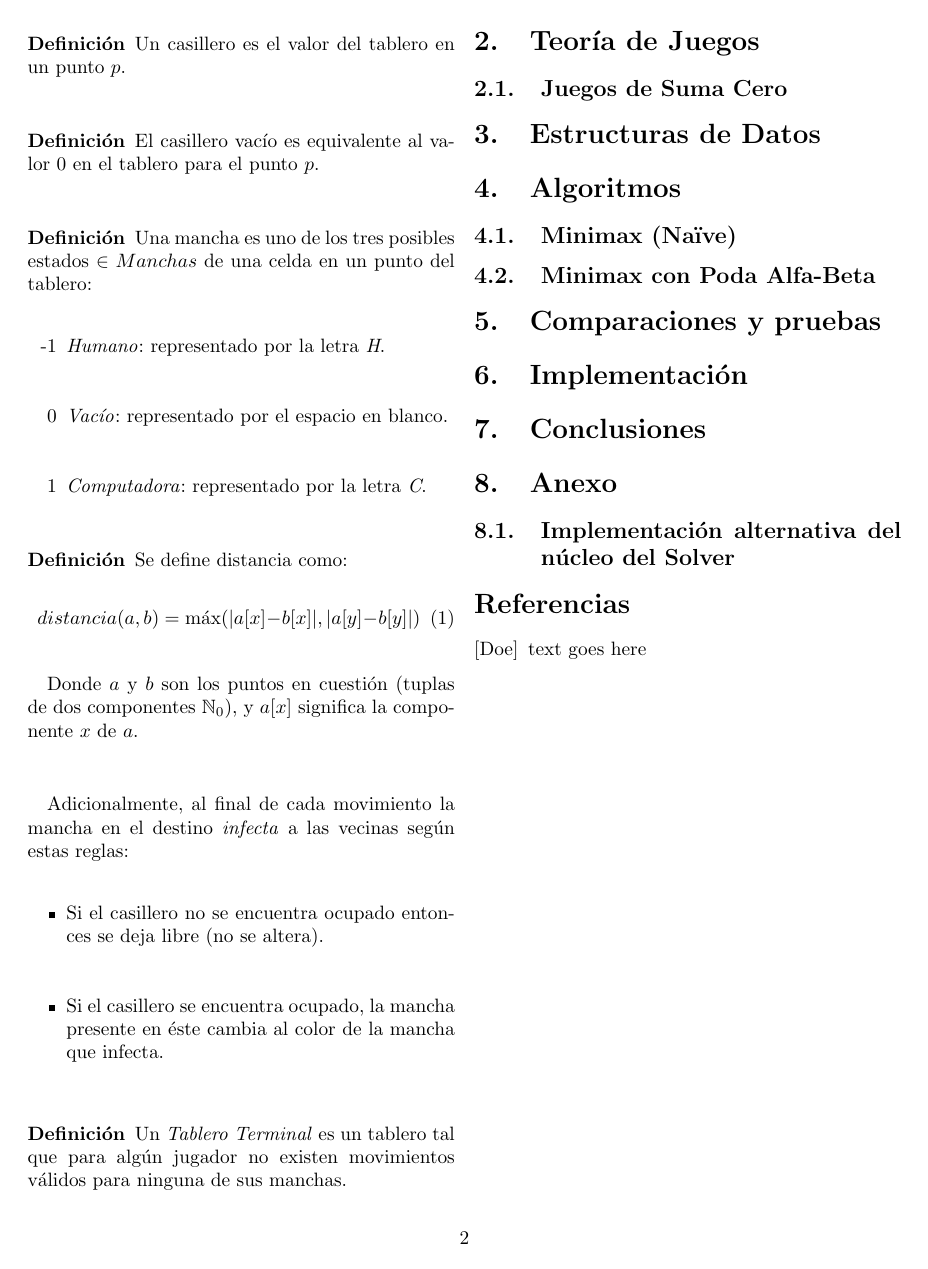
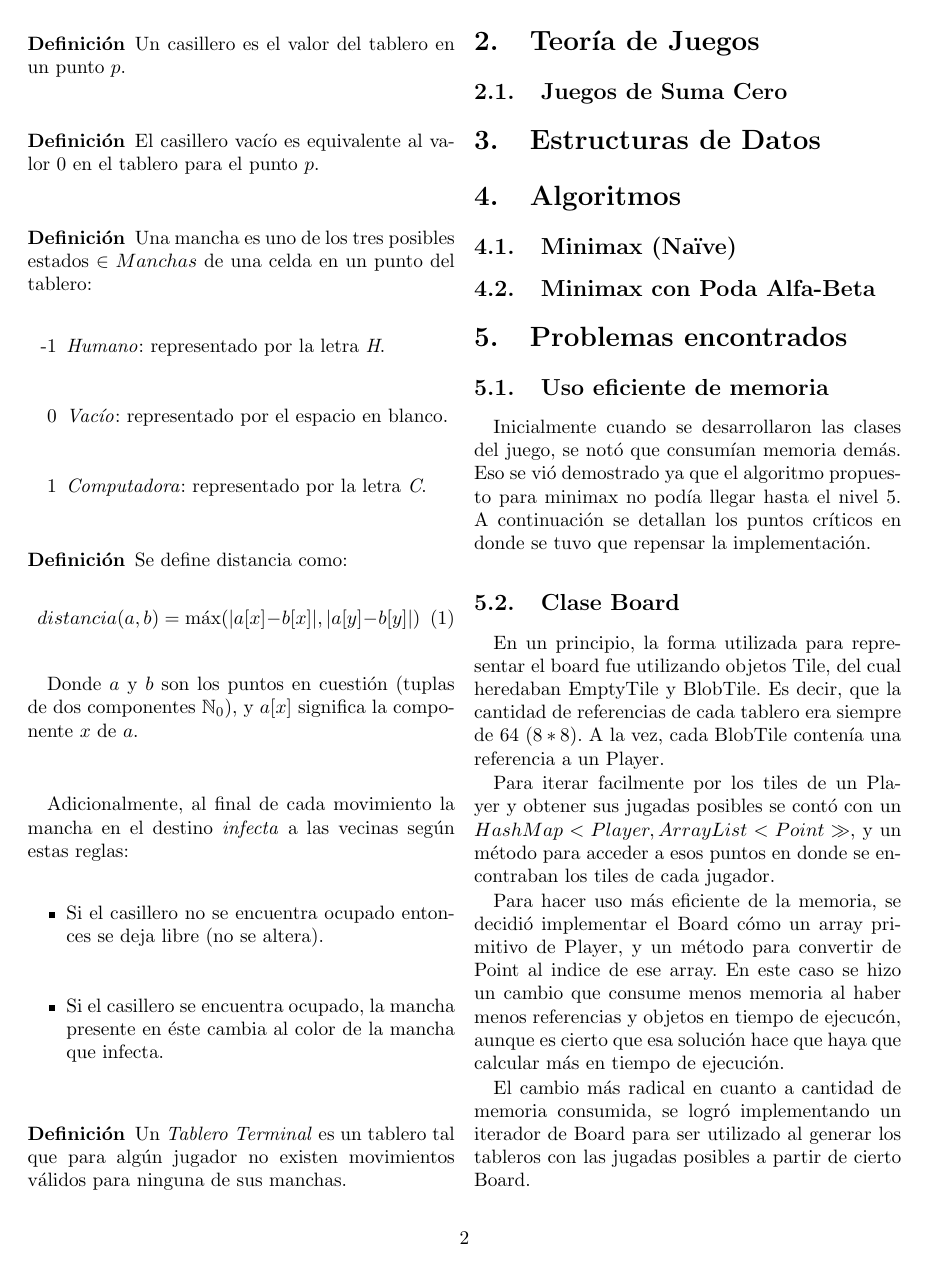
Before and after one commit to pcostesi/blobwars, a LaTeX paper (informe.tex): page 2 of 2 before the commit and page 2 of 3 after it. Compiled offline with pdfLaTeX.

Commit message:
Informe: WIP uso de memoria

```diff
--- a/informe.tex
+++ b/informe.tex
@@ -110,6 +110,24 @@ Un \textit{Tablero Terminal} es un tablero tal que para algún jugador no existe
 \section{Algoritmos}
 \subsection{Minimax (Na\"ive)}
 \subsection{Minimax con Poda Alfa-Beta}
+\section{Problemas encontrados}
+\subsection{Uso eficiente de memoria}
+  Inicialmente cuando se desarrollaron las clases del juego, se notó que consumían memoria demás.
+  Eso se vió demostrado ya que el algoritmo propuesto para minimax no podía llegar hasta el nivel 5.
+  A continuación se detallan los puntos críticos en donde se tuvo que repensar la implementación.
+
+  \subsection{Clase Board}
+    En un principio, la forma utilizada para representar el board fue utilizando objetos Tile, del cual heredaban EmptyTile y BlobTile.
+    Es decir, que la cantidad de referencias de cada tablero era siempre de 64 $(8 * 8)$.  A la vez, cada BlobTile contenía una referencia a un Player.
+
+    Para iterar facilmente por los tiles de un Player y obtener sus jugadas posibles se contó con un $HashMap<Player, ArrayList<Point>>$, y un método para acceder a esos  puntos en donde se encontraban los tiles de cada jugador.
+
+    Para hacer uso más eficiente de la memoria, se decidió implementar el Board cómo un array primitivo de Player, y un método para convertir de Point al indice de ese array.
+    En este caso se hizo un cambio que consume menos memoria al haber menos referencias y objetos en tiempo de ejecucón, aunque es cierto que esa solución hace que haya que calcular más en tiempo de ejecución.
+
+    El cambio más radical en cuanto a cantidad de memoria consumida, se logró implementando un iterador de Board para ser utilizado al generar los tableros con
+    las jugadas posibles a partir de cierto Board.
+
 \section{Comparaciones y pruebas}
 \section{Implementación}
 \section{Conclusiones}
```
